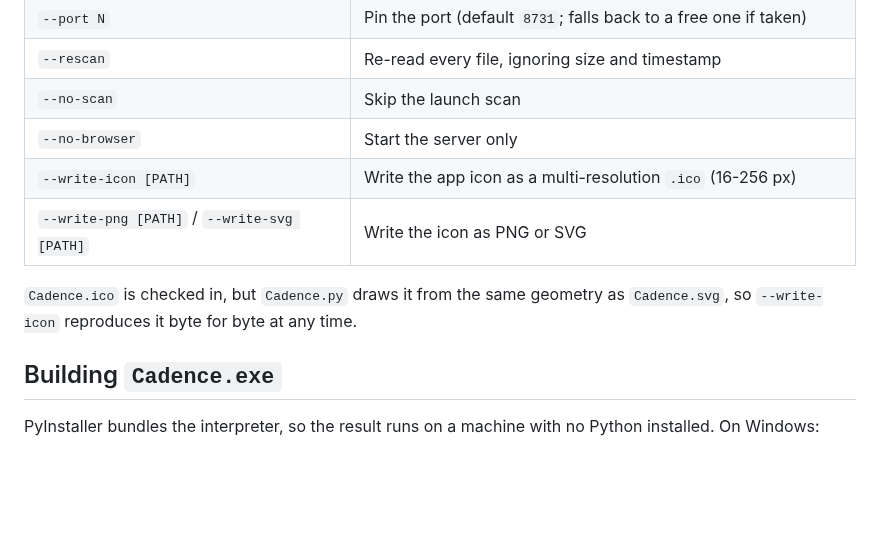
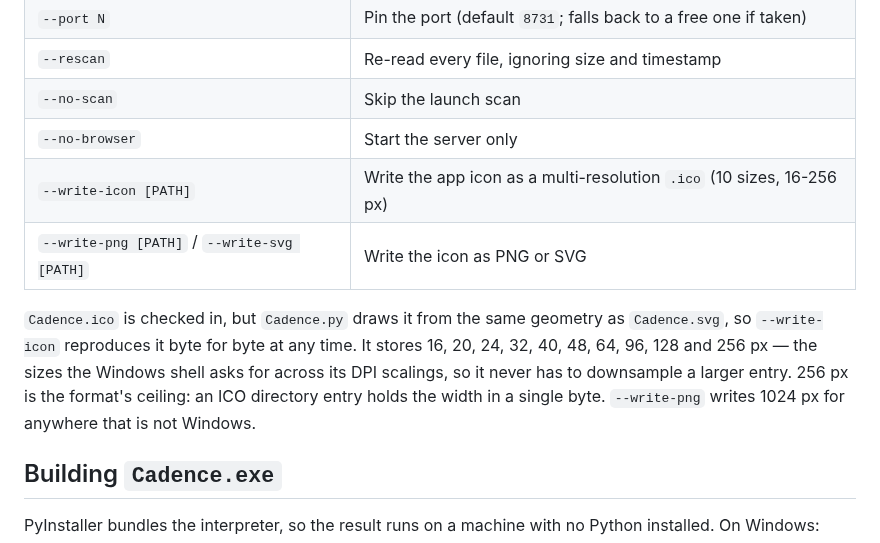
Before and after one commit to newmangarry323-sketch/Ai-Slop-that-Claude-Makes, a Markdown page: cadence/README.md, the part around the change. Rendered like a GitHub page; blank space fills up the shorter version.

```diff
--- a/cadence/README.md
+++ b/cadence/README.md
@@ -35,11 +35,15 @@ than a tab. If none of those are installed it falls back to your default browser
 | `--rescan` | Re-read every file, ignoring size and timestamp |
 | `--no-scan` | Skip the launch scan |
 | `--no-browser` | Start the server only |
-| `--write-icon [PATH]` | Write the app icon as a multi-resolution `.ico` (16-256 px) |
+| `--write-icon [PATH]` | Write the app icon as a multi-resolution `.ico` (10 sizes, 16-256 px) |
 | `--write-png [PATH]` / `--write-svg [PATH]` | Write the icon as PNG or SVG |
 
 `Cadence.ico` is checked in, but `Cadence.py` draws it from the same geometry as
-`Cadence.svg`, so `--write-icon` reproduces it byte for byte at any time.
+`Cadence.svg`, so `--write-icon` reproduces it byte for byte at any time. It stores
+16, 20, 24, 32, 40, 48, 64, 96, 128 and 256 px — the sizes the Windows shell asks
+for across its DPI scalings, so it never has to downsample a larger entry. 256 px
+is the format's ceiling: an ICO directory entry holds the width in a single byte.
+`--write-png` writes 1024 px for anywhere that is not Windows.
 
 ## Building `Cadence.exe`
 
```
Also changed, not shown: cadence/Cadence.png, 3 other files.
